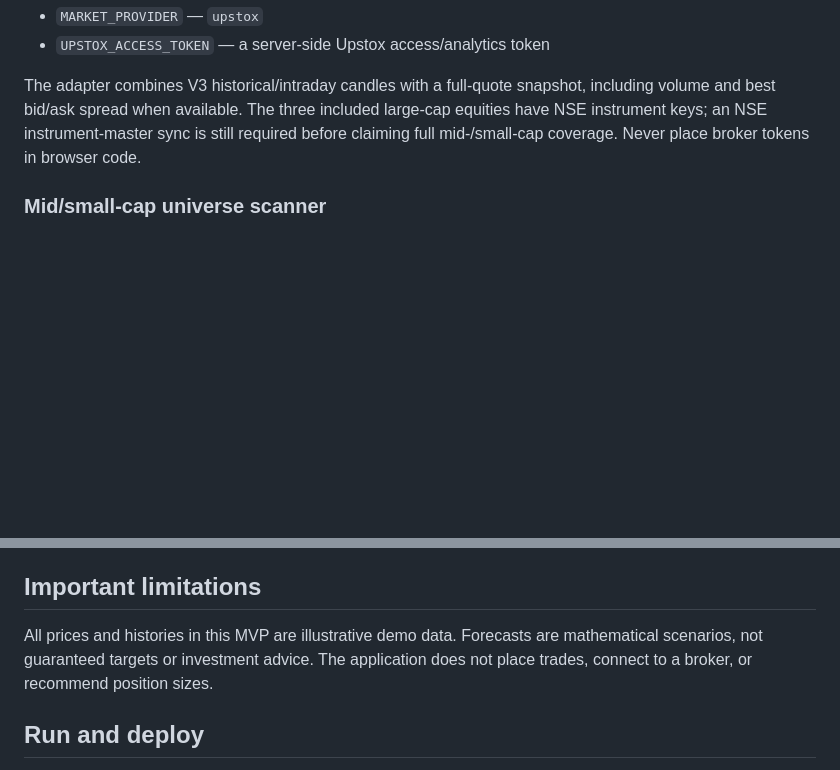
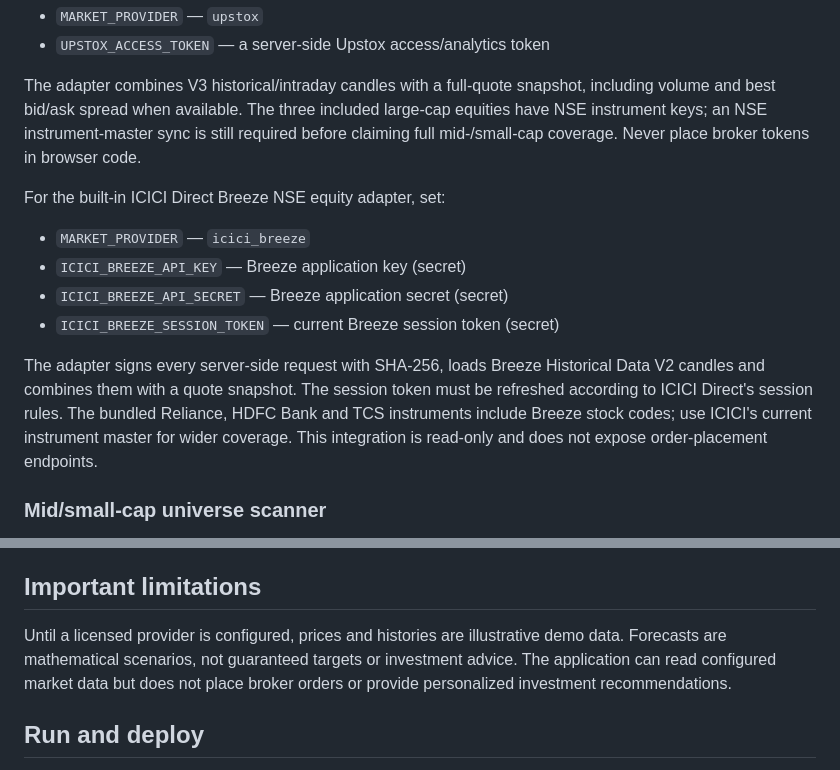
Before and after one commit to tanslaptop876-oss/trademind-ai-live, a Markdown page: README.md, 2 parts joined by grey strips. Rendered like a GitHub page; blank space fills up the shorter version.

Commit message:
Add ICICI Breeze setup documentation

```diff
--- a/README.md
+++ b/README.md
@@ -53,6 +53,15 @@ For the built-in Upstox NSE equity adapter, set:
 
 The adapter combines V3 historical/intraday candles with a full-quote snapshot, including volume and best bid/ask spread when available. The three included large-cap equities have NSE instrument keys; an NSE instrument-master sync is still required before claiming full mid-/small-cap coverage. Never place broker tokens in browser code.
 
+For the built-in ICICI Direct Breeze NSE equity adapter, set:
+
+- `MARKET_PROVIDER` — `icici_breeze`
+- `ICICI_BREEZE_API_KEY` — Breeze application key (secret)
+- `ICICI_BREEZE_API_SECRET` — Breeze application secret (secret)
+- `ICICI_BREEZE_SESSION_TOKEN` — current Breeze session token (secret)
+
+The adapter signs every server-side request with SHA-256, loads Breeze Historical Data V2 candles and combines them with a quote snapshot. The session token must be refreshed according to ICICI Direct's session rules. The bundled Reliance, HDFC Bank and TCS instruments include Breeze stock codes; use ICICI's current instrument master for wider coverage. This integration is read-only and does not expose order-placement endpoints.
+
 ### Mid/small-cap universe scanner
 
 1. Start from `universe-template.csv` and populate current NSE rows with `symbol,name,cap,instrument_key` (`cap` must be `mid` or `small`).
@@ -67,7 +76,7 @@ Deploy through Git integration or Wrangler; Cloudflare does not support dashboar
 
 ## Important limitations
 
-All prices and histories in this MVP are illustrative demo data. Forecasts are mathematical scenarios, not guaranteed targets or investment advice. The application does not place trades, connect to a broker, or recommend position sizes.
+Until a licensed provider is configured, prices and histories are illustrative demo data. Forecasts are mathematical scenarios, not guaranteed targets or investment advice. The application can read configured market data but does not place broker orders or provide personalized investment recommendations.
 
 ## Run and deploy
 
```
